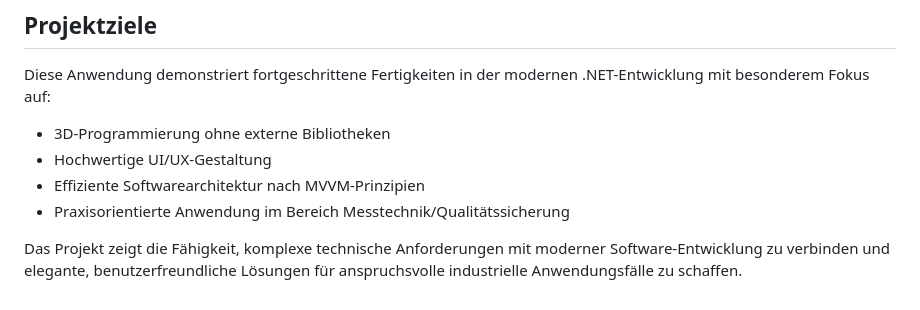
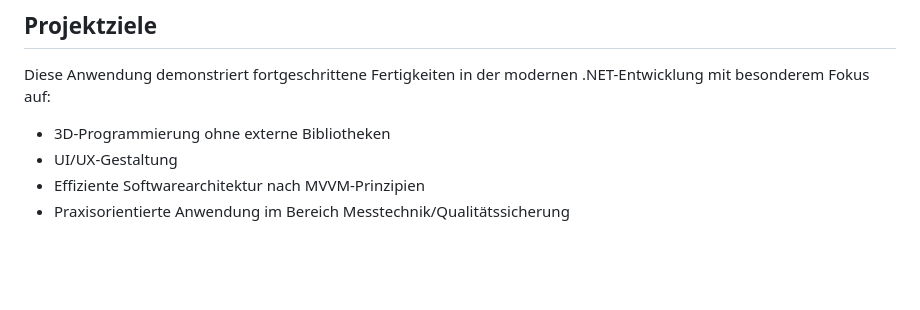
Before and after one commit to simeonar/CMMDemoApp, a Markdown page: readme.md, the part around the change. GitHub-like rendering; blank space fills up the shorter version.

```diff
--- a/readme.md
+++ b/readme.md
@@ -52,8 +52,6 @@ Eine moderne WPF-Anwendung zur Visualisierung und Analyse von Koordinatenmessmas
 ## Projektziele
 Diese Anwendung demonstriert fortgeschrittene Fertigkeiten in der modernen .NET-Entwicklung mit besonderem Fokus auf:
 - 3D-Programmierung ohne externe Bibliotheken
-- Hochwertige UI/UX-Gestaltung
+- UI/UX-Gestaltung
 - Effiziente Softwarearchitektur nach MVVM-Prinzipien
 - Praxisorientierte Anwendung im Bereich Messtechnik/Qualitätssicherung
-
-Das Projekt zeigt die Fähigkeit, komplexe technische Anforderungen mit moderner Software-Entwicklung zu verbinden und elegante, benutzerfreundliche Lösungen für anspruchsvolle industrielle Anwendungsfälle zu schaffen.
```
